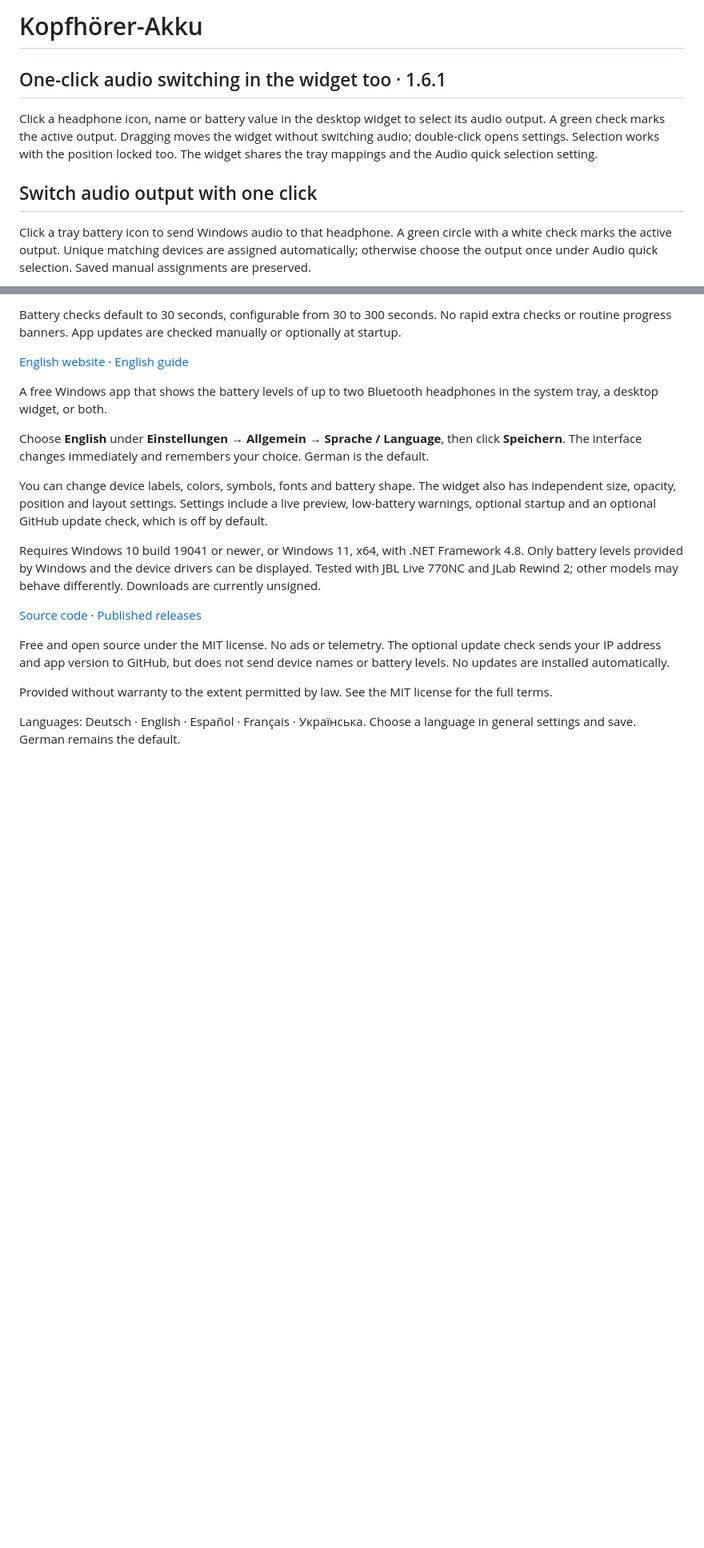
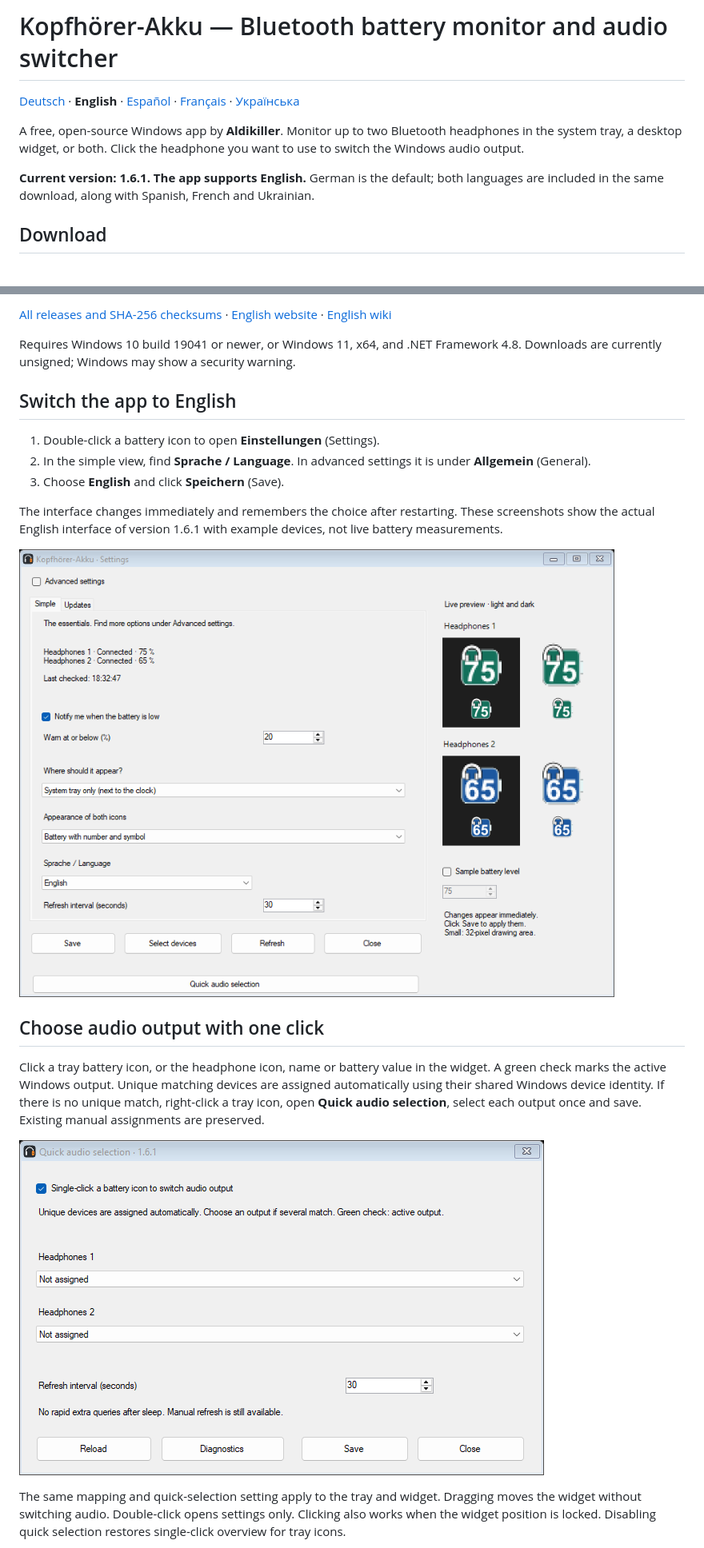
Before and after one commit to Aldikiller/KopfhoererAkku, a Markdown page: docs/README.en.md, 2 parts joined by grey strips. Shown at 80% size. GitHub-like rendering; pictures changed too: docs/Audio-Selection-1.6.1-en.png (added), docs/Settings-1.6.1-en.png (added); blank space fills up the shorter version.

Commit message:
Add full English guide and genuine English screenshots for 1.6.1

```diff
--- a/docs/README.en.md
+++ b/docs/README.en.md
@@ -1,10 +1,10 @@
-# Kopfhörer-Akku
+# Kopfhörer-Akku — Bluetooth battery monitor and audio switcher
 
-## One-click audio switching in the widget too · 1.6.1
+[Deutsch](../README.md) · **English** · [Español](README.es.md) · [Français](README.fr.md) · [Українська](README.uk.md)
 
-Click a headphone icon, name or battery value in the desktop widget to select its audio output. A green check marks the active output. Dragging moves the widget without switching audio; double-click opens settings. Selection works with the position locked too. The widget shares the tray mappings and the Audio quick selection setting.
+A free, open-source Windows app by **Aldikiller**. Monitor up to two Bluetooth headphones in the system tray, a desktop widget, or both. Click the headphone you want to use to switch the Windows audio output.
 
-## Switch audio output with one click
+**Current version: 1.6.1. The app supports English.** German is the default; both languages are included in the same download, along with Spanish, French and Ukrainian.
 
-Click a tray battery icon to send Windows audio to that headphone. A green circle with a white check marks the active output. Unique matching devices are assigned automatically; otherwise choose the output once under Audio quick selection. Saved manual assignments are preserved.
+## Download
 
@@ -12,21 +12,23 @@ Click a tray battery icon to send Windows audio to that headphone. A green circl
 
-Battery checks default to 30 seconds, configurable from 30 to 300 seconds. No rapid extra checks or routine progress banners. App updates are checked manually or optionally at startup.
+[All releases and SHA-256 checksums](https://github.com/Aldikiller/KopfhoererAkku/releases/latest) · [English website](https://aldikiller.github.io/KopfhoererAkku/en.html) · [English wiki](https://github.com/Aldikiller/KopfhoererAkku/wiki/English)
 
-[English website](https://aldikiller.github.io/KopfhoererAkku/en.html) · [English guide](https://github.com/Aldikiller/KopfhoererAkku/wiki/English)
+Requires Windows 10 build 19041 or newer, or Windows 11, x64, and .NET Framework 4.8. Downloads are currently unsigned; Windows may show a security warning.
 
-A free Windows app that shows the battery levels of up to two Bluetooth headphones in the system tray, a desktop widget, or both.
+## Switch the app to English
 
-Choose **English** under **Einstellungen → Allgemein → Sprache / Language**, then click **Speichern**. The interface changes immediately and remembers your choice. German is the default.
+1. Double-click a battery icon to open **Einstellungen** (Settings).
+2. In the simple view, find **Sprache / Language**. In advanced settings it is under **Allgemein** (General).
+3. Choose **English** and click **Speichern** (Save).
 
-You can change device labels, colors, symbols, fonts and battery shape. The widget also has independent size, opacity, position and layout settings. Settings include a live preview, low-battery warnings, optional startup and an optional GitHub update check, which is off by default.
+The interface changes immediately and remembers the choice after restarting. These screenshots show the actual English interface of version 1.6.1 with example devices, not live battery measurements.
 
-Requires Windows 10 build 19041 or newer, or Windows 11, x64, with .NET Framework 4.8. Only battery levels provided by Windows and the device drivers can be displayed. Tested with JBL Live 770NC and JLab Rewind 2; other models may behave differently. Downloads are currently unsigned.
+![English settings with English selected in the language menu](Settings-1.6.1-en.png)
 
-[Source code](https://github.com/Aldikiller/KopfhoererAkku) · [Published releases](https://github.com/Aldikiller/KopfhoererAkku/releases)
+## Choose audio output with one click
 
-Free and open source under the MIT license. No ads or telemetry. The optional update check sends your IP address and app version to GitHub, but does not send device names or battery levels. No updates are installed automatically.
+Click a tray battery icon, or the headphone icon, name or battery value in the widget. A green check marks the active Windows output. Unique matching devices are assigned automatically using their shared Windows device identity. If there is no unique match, right-click a tray icon, open **Quick audio selection**, select each output once and save. Existing manual assignments are preserved.
 
-Provided without warranty to the extent permitted by law. See the MIT license for the full terms.
+![Quick audio selection in English, version 1.6.1](Audio-Selection-1.6.1-en.png)
 
-Languages: Deutsch · English · Español · Français · Українська. Choose a language in general settings and save. German remains the default.
+The same mapping and quick-selection setting apply to the tray and widget. Dragging moves the widget without switching audio. Double-click opens settings only. Clicking also works when the widget position is locked. Disabling quick selection restores single-click overview for tray icons.
 
```
Also changed, not shown: other parts of docs/README.en.md (+47 -2 lines), docs/Device-Overview-1.6.1-en.png (added), docs/Widget-1.6.1-en.png (added), 1 other file.
